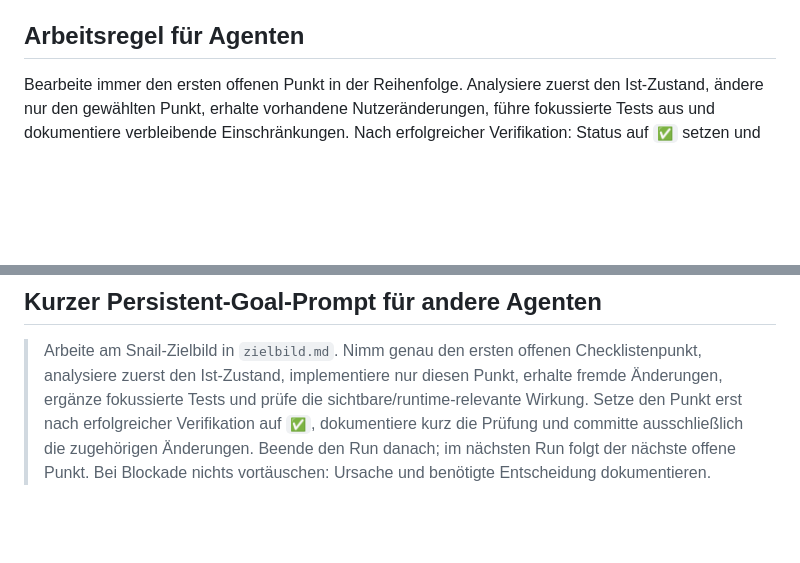
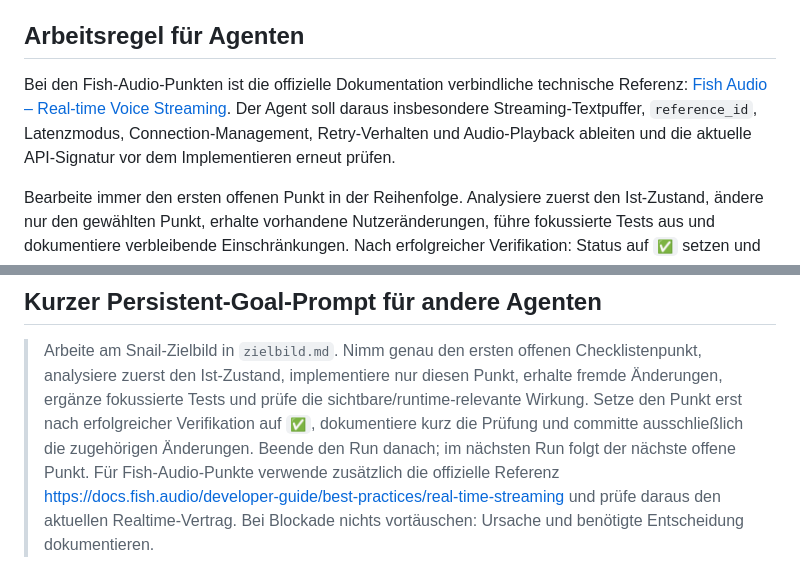
Before and after one commit to Loggableim/snail-translate, a Markdown page: zielbild.md, 2 parts joined by grey strips. GitHub-like rendering; blank space fills up the shorter version.

Commit message:
docs: reference Fish Audio docs for agents

```diff
--- a/zielbild.md
+++ b/zielbild.md
@@ -37,6 +37,12 @@ offenen Punkt, verifiziert ihn mit passenden Tests oder sichtbarer Laufzeitprüf
 aktualisiert den Status und committet nur die zu diesem Punkt gehörenden Dateien.
 
 ## Arbeitsregel für Agenten
+
+Bei den Fish-Audio-Punkten ist die offizielle Dokumentation verbindliche
+technische Referenz: [Fish Audio – Real-time Voice Streaming](https://docs.fish.audio/developer-guide/best-practices/real-time-streaming).
+Der Agent soll daraus insbesondere Streaming-Textpuffer, `reference_id`,
+Latenzmodus, Connection-Management, Retry-Verhalten und Audio-Playback ableiten
+und die aktuelle API-Signatur vor dem Implementieren erneut prüfen.
 
 Bearbeite immer den ersten offenen Punkt in der Reihenfolge. Analysiere zuerst den
 Ist-Zustand, ändere nur den gewählten Punkt, erhalte vorhandene Nutzeränderungen,
@@ -98,5 +104,7 @@ nächsten offenen Punkt.
 > sichtbare/runtime-relevante Wirkung. Setze den Punkt erst nach erfolgreicher
 > Verifikation auf `✅`, dokumentiere kurz die Prüfung und committe ausschließlich
 > die zugehörigen Änderungen. Beende den Run danach; im nächsten Run folgt der
-> nächste offene Punkt. Bei Blockade nichts vortäuschen: Ursache und benötigte
+> nächste offene Punkt. Für Fish-Audio-Punkte verwende zusätzlich die offizielle
+> Referenz https://docs.fish.audio/developer-guide/best-practices/real-time-streaming
+> und prüfe daraus den aktuellen Realtime-Vertrag. Bei Blockade nichts vortäuschen: Ursache und benötigte
 > Entscheidung dokumentieren.
```
